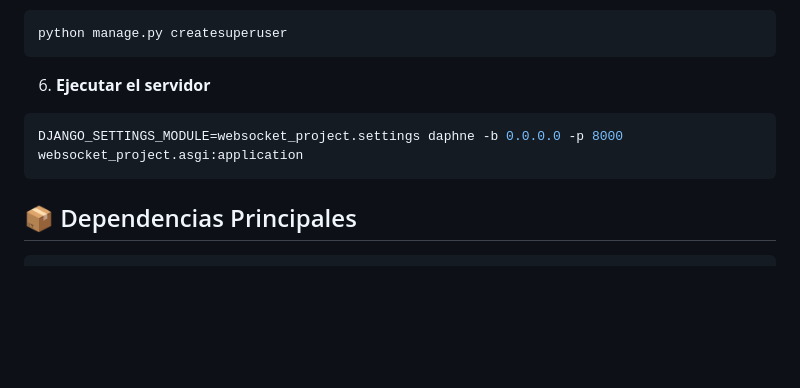
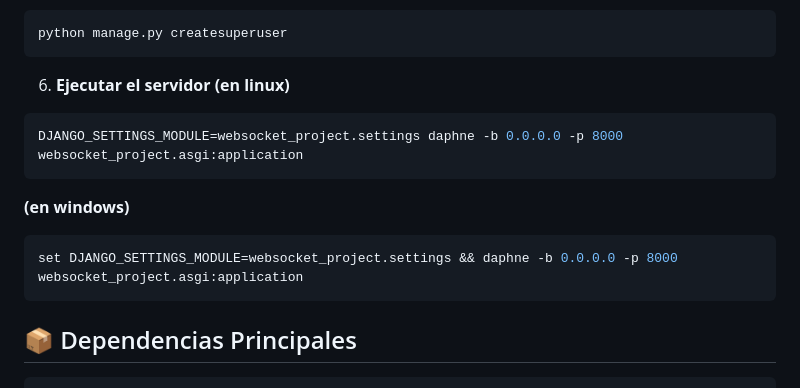
Before and after one commit to eliaselp/websocket_project, a Markdown page: README.md, the part around the change. Rendered like a GitHub page; blank space fills up the shorter version.

````diff
--- a/README.md
+++ b/README.md
@@ -82,10 +82,14 @@ python manage.py createsuperuser
 ```
 
 6. **Ejecutar el servidor**
+   **(en linux)**
 ```bash
 DJANGO_SETTINGS_MODULE=websocket_project.settings daphne -b 0.0.0.0 -p 8000 websocket_project.asgi:application
 ```
-
+  **(en windows)**
+```bash
+set DJANGO_SETTINGS_MODULE=websocket_project.settings && daphne -b 0.0.0.0 -p 8000 websocket_project.asgi:application
+```
 ## 📦 Dependencias Principales
 ```
 Django>=4.0.0
````
